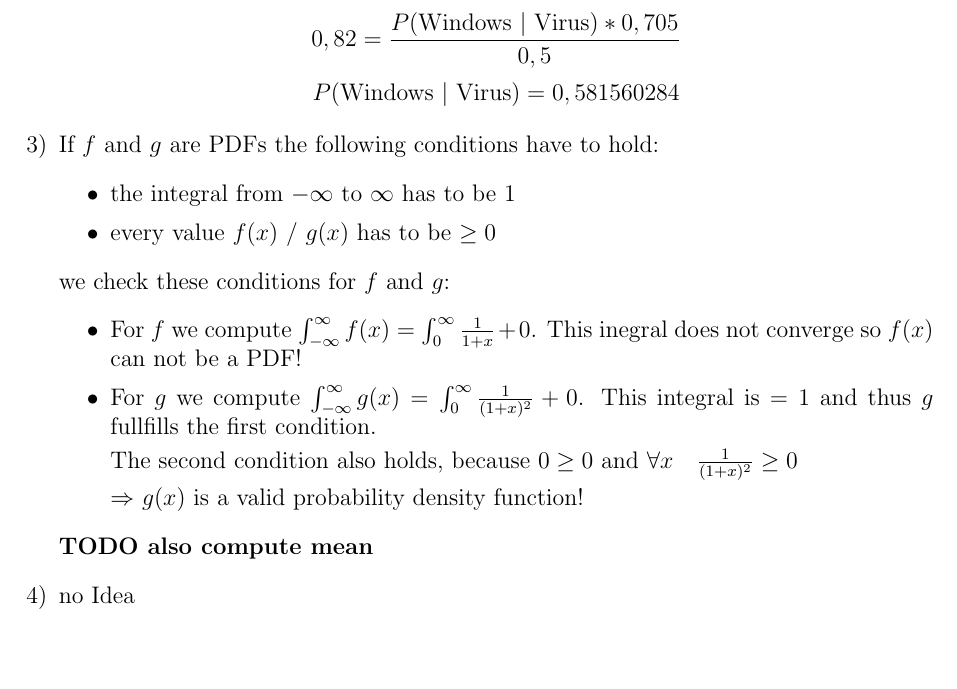
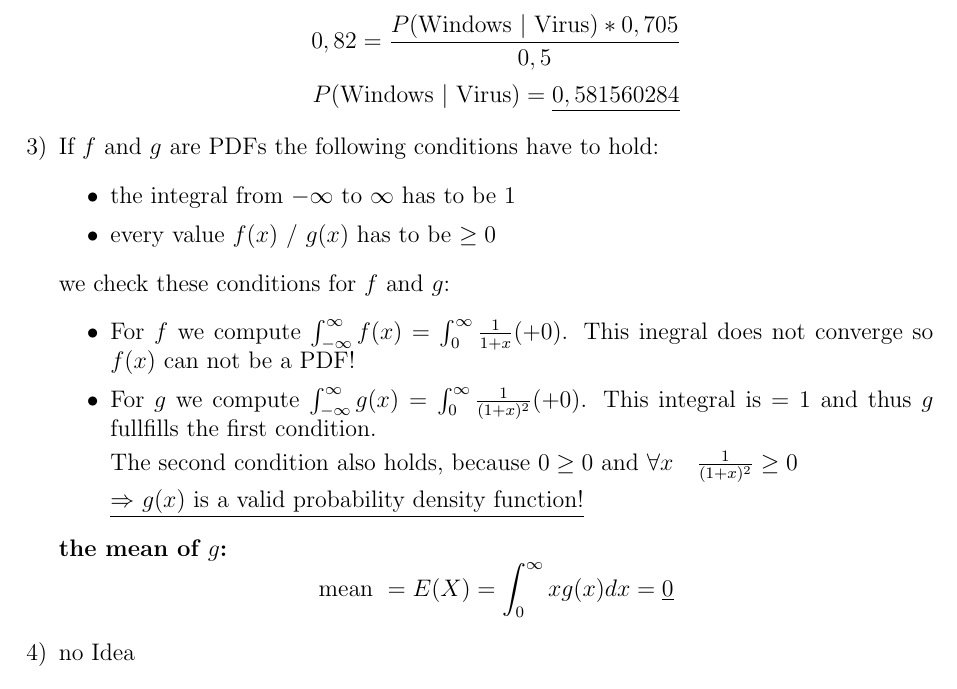
Before and after one commit to schaefer-dev/neuralNetworkApplication, a LaTeX document (abgaben/abgabe01/abgabe01.tex): part of page 4 of 5, cut so that both start at the same text, the shorter picture padded with empty space. Compiled offline with pdfLaTeX.

Commit message:
mean "computation" finished and some typos

```diff
--- a/abgaben/abgabe01/abgabe01.tex
+++ b/abgaben/abgabe01/abgabe01.tex
@@ -133,7 +133,7 @@
 
         $$ P( \text{Virus } \vert \text{ Windows}) = \frac{ P( \text{Windows } \vert \text{ Virus}) * P( \text{Virus})}{P( \text{Windows})} $$
         $$ 0,82 = \frac{ P( \text{Windows } \vert \text{ Virus}) * 0,705}{0,5}$$
-        $$ P( \text{Windows } \vert \text{ Virus}) = 0,581560284 $$
+        $$ P( \text{Windows } \vert \text{ Virus}) = \underline{0,581560284} $$
 
     \item
         If $f$ and $g$ are PDFs the following conditions have to hold:
@@ -147,19 +147,20 @@
         we check these conditions for $f$ and $g$:
         \begin{itemize}
             \item
-                For $f$ we compute $\int_{-\infty}^{\infty} f(x) = \int_{0}^{\infty} \frac{1}{1+x} + 0$. This inegral does not converge so $f(x)$ can not be a PDF!
+                For $f$ we compute $\int_{-\infty}^{\infty} f(x) = \int_{0}^{\infty} \frac{1}{1+x} (+0)$. This inegral does not converge so $f(x)$ can not be a PDF!
             \item
-                For $g$ we compute $\int_{-\infty}^{\infty} g(x) = \int_{0}^{\infty} \frac{1}{(1+x)^2} + 0$. This integral is $ = 1$ and thus $g$ fullfills the first condition.
+                For $g$ we compute $\int_{-\infty}^{\infty} g(x) = \int_{0}^{\infty} \frac{1}{(1+x)^2} (+0)$. This integral is $ = 1$ and thus $g$ fullfills the first condition.
 
                 The second condition also holds, because $0 \geq 0$ and $\forall x \quad \frac{1}{(1+x)^2} \geq 0$
 
-                $\Rightarrow$ $g(x)$ is a valid probability density function!
+                \underline{$\Rightarrow$ $g(x)$ is a valid probability density function!}
 
         \end{itemize}
 
 
         % TODO
-        \textbf{TODO also compute mean}
+        \textbf{the mean of $g$:}
+        $$\text{mean } = E(X) = \int_0^{\infty} x g(x) dx = \underline{ 0 }$$
 
     \item
         % TODO
```
